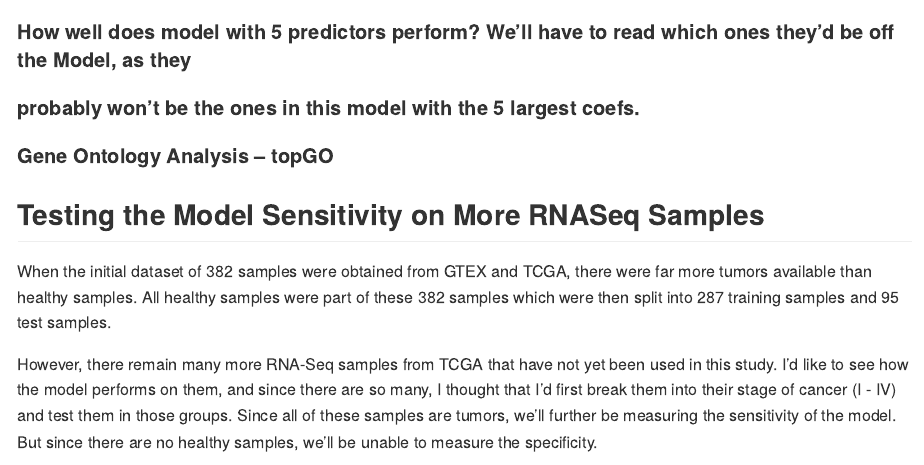
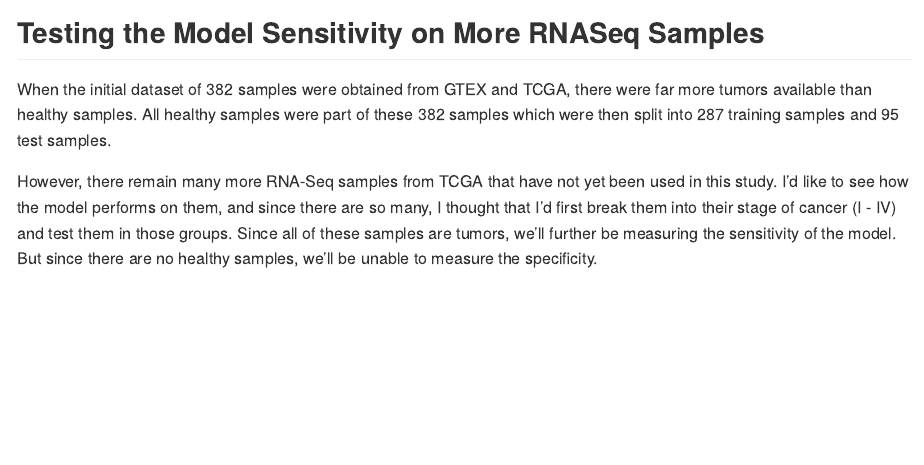
Before and after one commit to keslingmj/MachineLearningRNASeq, an R Markdown document (Toil_Analysis_ObjOrient.Rmd): the page in a window 1100 px wide, from 360 px down before the commit and from 15120 px down after it. Rendered offline with R 4.5, knitr and Pandoc, with nearby package versions; some code elsewhere in the file could not run offline; long lines of code are wrapped.

Commit message:
Minor deletion of certain lines.

````diff
--- a/Toil_Analysis_ObjOrient.Rmd
+++ b/Toil_Analysis_ObjOrient.Rmd
@@ -692,10 +693,6 @@ hmcol <- colorRampPalette(c("#40004B", "#40004B", "#40004B", "#762A83", "#9970AB
 heatmap.2(as.matrix(LogRegModel$modelDF), col=hmcol, trace="none", cexRow = 0.15, cexCol = 0.5,
           ColSideColors = geneCols, RowSideColors = sampleCols, main = "Heatmap of Gene Predictors vs Samples")
 ```
-#### How well does model with 5 predictors perform?  We'll have to read which ones they'd be off the Model, as they
-#### probably won't be the ones in this model with the 5 largest coefs.
-
-#### Gene Ontology Analysis -- topGO
 
 ## Testing the Model Sensitivity on More RNASeq Samples
 When the initial dataset of 382 samples were obtained from GTEX and TCGA, there were far more tumors available than healthy samples.  All healthy samples were part of these 382 samples which were then split into 287 training samples and 95 test samples.
````
Also changed, not shown: README.md, Toil_Analysis_ObjOrient.md, Toil_Analysis_ObjOrient.Rmd (5 more changed lines).
